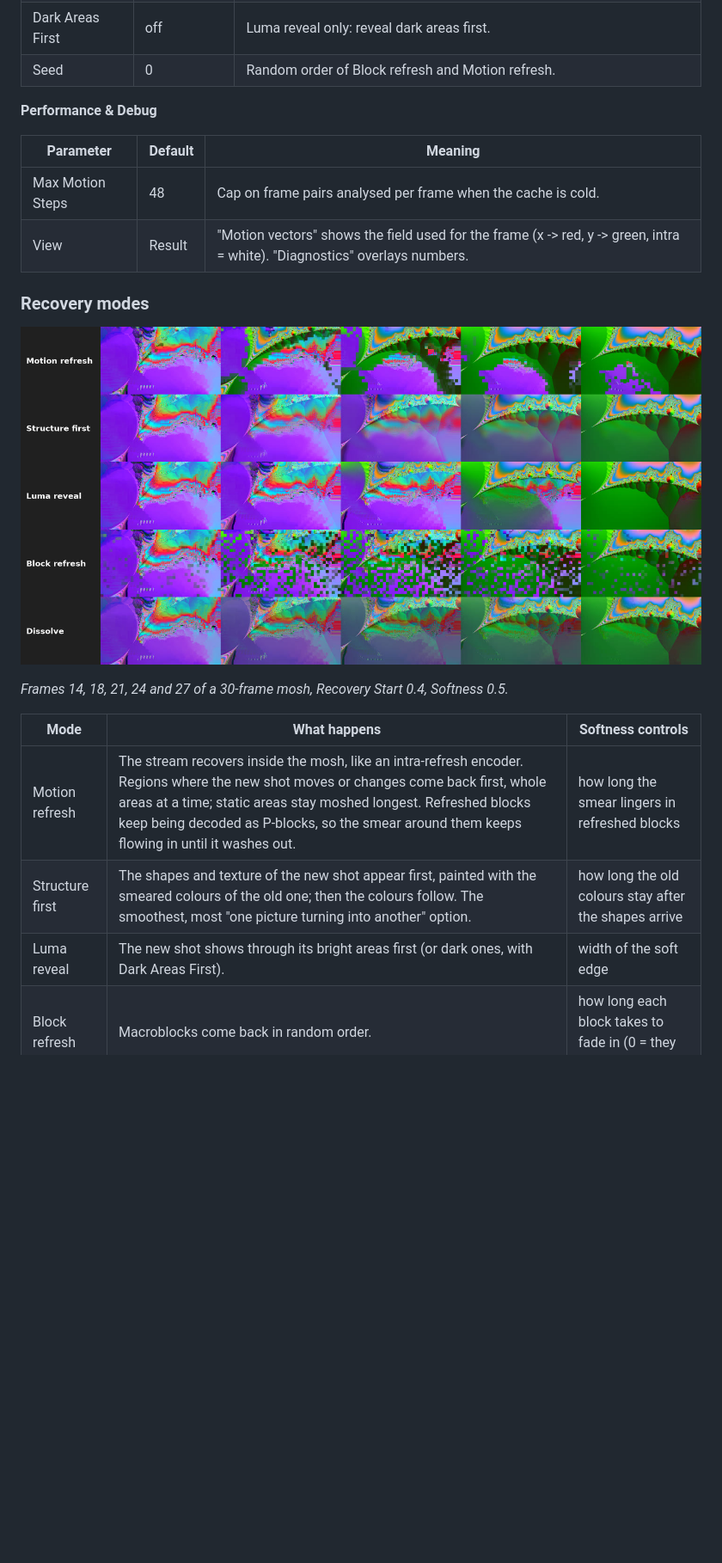
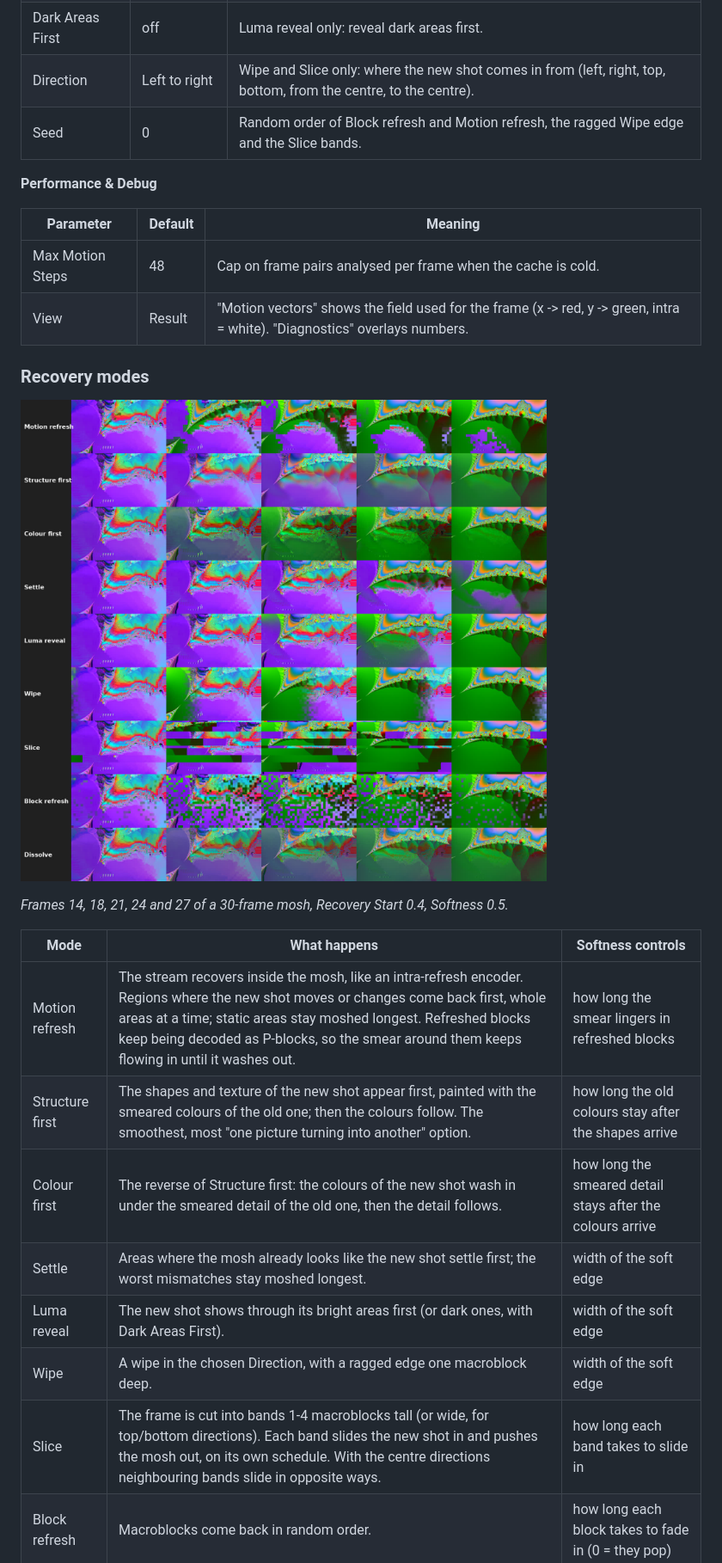
Before and after one commit to Woysful/ofx-datamosh, a Markdown page: README.md, the part around one of its changes. Shown at 86% size. GitHub-like rendering; pictures changed too: docs/recovery.jpg; blank space fills up the shorter version.

```diff
--- a/README.md
+++ b/README.md
@@ -213,7 +213,8 @@ Dark Areas First outside Luma reveal, and so on).
 | Recovery Curve | Linear | Pace of the recovery: Linear, Smooth (slow-fast-slow), Ease in (slow start), Ease out (slow end). |
 | Softness | 0.5 | How gradual the recovery is; what exactly it softens depends on the mode, see below. |
 | Dark Areas First | off | Luma reveal only: reveal dark areas first. |
-| Seed | 0 | Random order of Block refresh and Motion refresh. |
+| Direction | Left to right | Wipe and Slice only: where the new shot comes in from (left, right, top, bottom, from the centre, to the centre). |
+| Seed | 0 | Random order of Block refresh and Motion refresh, the ragged Wipe edge and the Slice bands. |
 
 **Performance & Debug**
 
@@ -233,7 +234,11 @@ Softness 0.5.*
 |---|---|---|
 | Motion refresh | The stream recovers inside the mosh, like an intra-refresh encoder. Regions where the new shot moves or changes come back first, whole areas at a time; static areas stay moshed longest. Refreshed blocks keep being decoded as P-blocks, so the smear around them keeps flowing in until it washes out. | how long the smear lingers in refreshed blocks |
 | Structure first | The shapes and texture of the new shot appear first, painted with the smeared colours of the old one; then the colours follow. The smoothest, most "one picture turning into another" option. | how long the old colours stay after the shapes arrive |
+| Colour first | The reverse of Structure first: the colours of the new shot wash in under the smeared detail of the old one, then the detail follows. | how long the smeared detail stays after the colours arrive |
+| Settle | Areas where the mosh already looks like the new shot settle first; the worst mismatches stay moshed longest. | width of the soft edge |
 | Luma reveal | The new shot shows through its bright areas first (or dark ones, with Dark Areas First). | width of the soft edge |
+| Wipe | A wipe in the chosen Direction, with a ragged edge one macroblock deep. | width of the soft edge |
+| Slice | The frame is cut into bands 1-4 macroblocks tall (or wide, for top/bottom directions). Each band slides the new shot in and pushes the mosh out, on its own schedule. With the centre directions neighbouring bands slide in opposite ways. | how long each band takes to slide in |
 | Block refresh | Macroblocks come back in random order. | how long each block takes to fade in (0 = they pop) |
 | Dissolve | Crossfade from the moshed picture to the real one. | - |
 | Hard cut | The real picture as soon as recovery starts. | - |
```
Also changed, not shown: other parts of README.md (+2 -0 lines), 2 other files.
